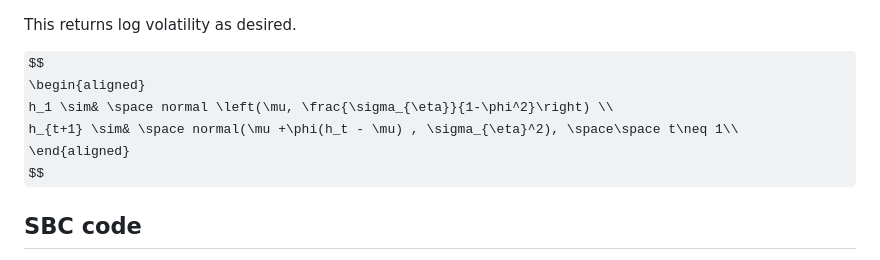
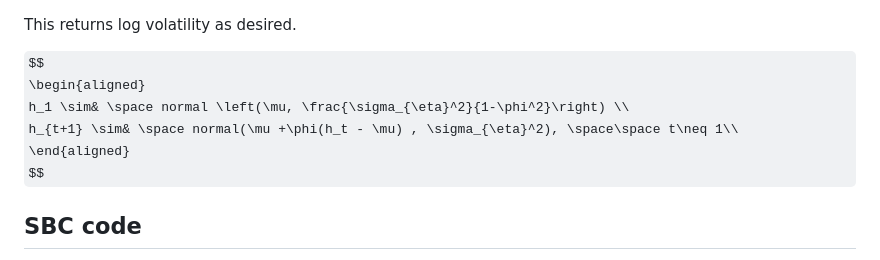
Before and after one commit to bennywee/stochastic_volatility_workflow, a Markdown page: writeups/model_desciptions.md, the part around the change. Drawn GitHub-style; some formulas as TeX source.

Commit message:
variance not sd

```diff
--- a/writeups/model_desciptions.md
+++ b/writeups/model_desciptions.md
@@ -103,7 +103,7 @@ This returns log volatility as desired.
 
 $$
 \begin{aligned}
-h_1 \sim& \space normal \left(\mu, \frac{\sigma_{\eta}}{1-\phi^2}\right) \\
+h_1 \sim& \space normal \left(\mu, \frac{\sigma_{\eta}^2}{1-\phi^2}\right) \\
 h_{t+1} \sim& \space normal(\mu +\phi(h_t - \mu) , \sigma_{\eta}^2), \space\space t\neq 1\\
 \end{aligned}
 $$
```
